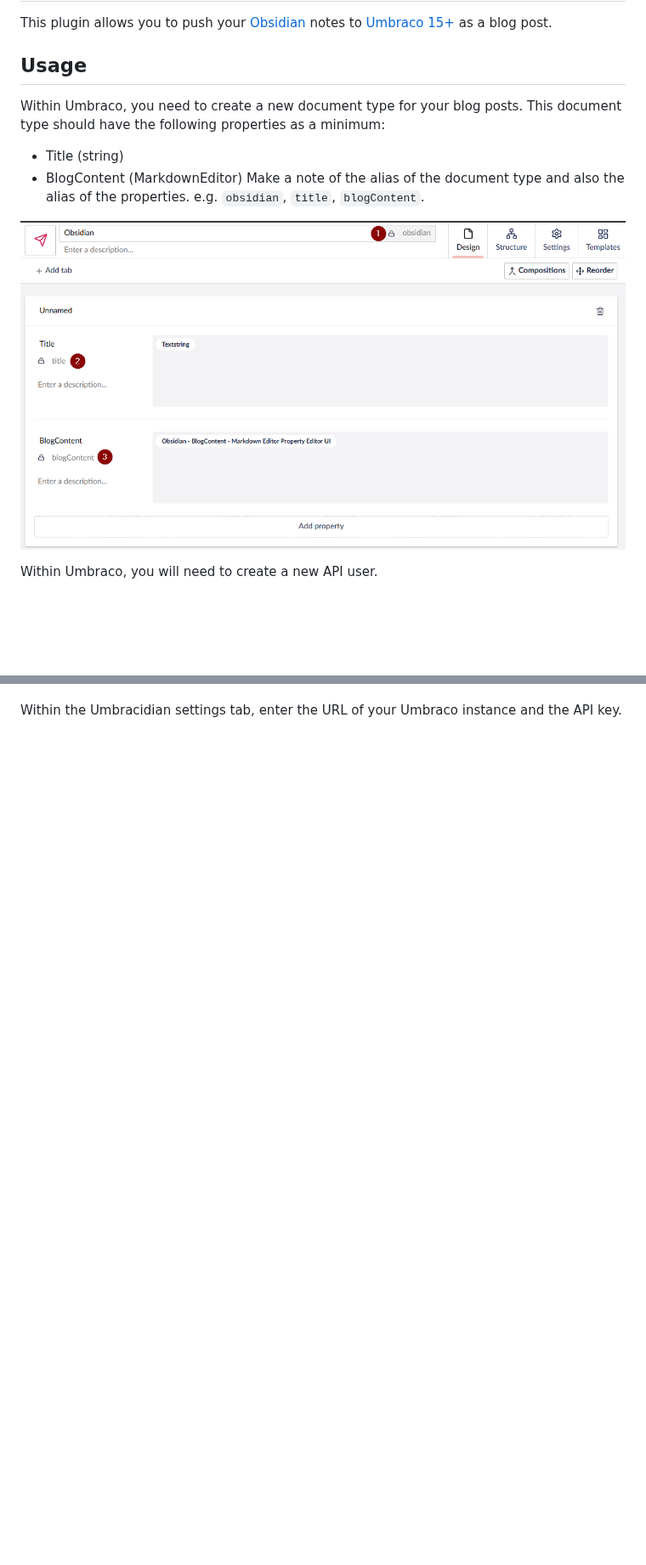
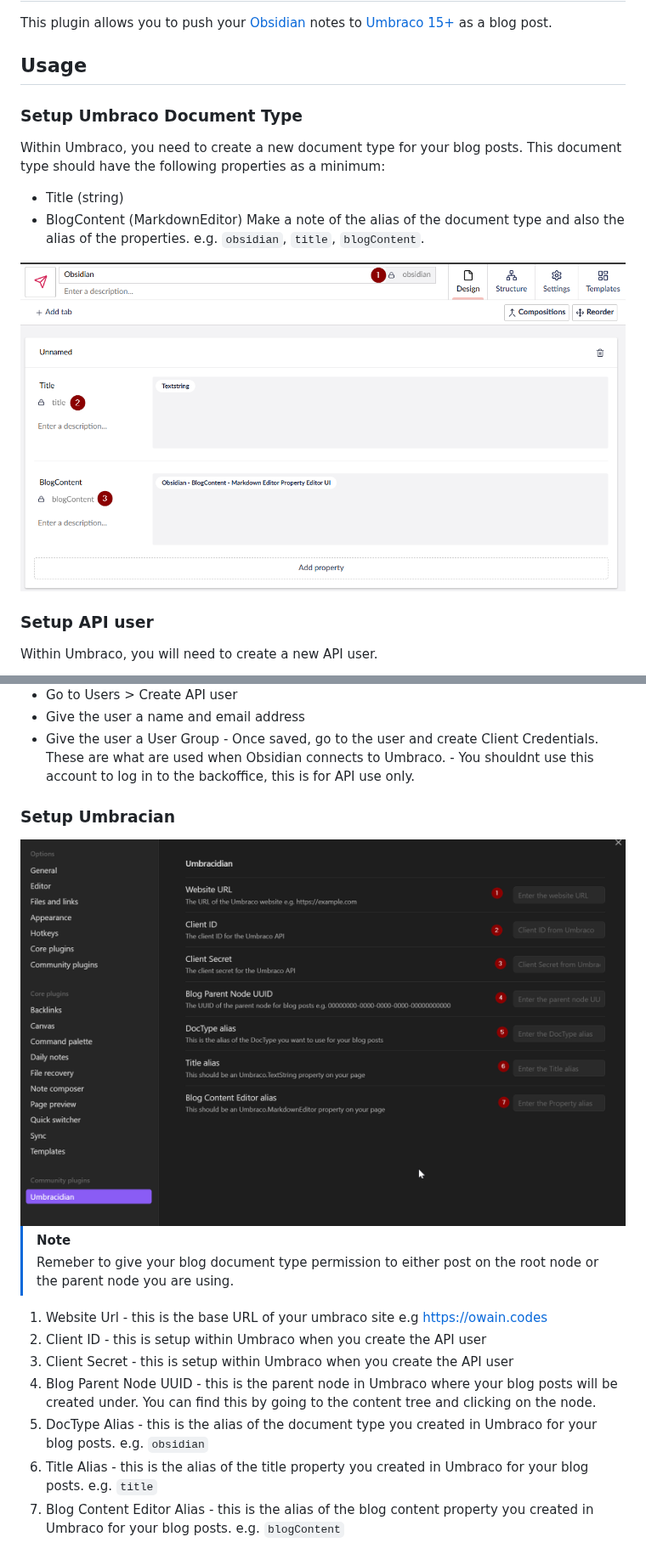
Before and after one commit to OwainWilliams/umbPublisher, a Markdown page: README.md, 2 parts joined by grey strips. Shown at 85% size. Rendered like a GitHub page; pictures changed too: assets/umbracidianSettings.png (added); blank space fills up the shorter version.

Commit message:
[UPDATE] Readme

```diff
--- a/README.md
+++ b/README.md
@@ -5,12 +5,17 @@ This plugin allows you to push your [Obsidian](https://obsidian.md/) notes to [U
 
 ## Usage
 
+### Setup Umbraco Document Type
+
 Within Umbraco, you need to create a new document type for your blog posts. This document type should have the following properties as a minimum:
    - Title (string)
    - BlogContent (MarkdownEditor)
 Make a note of the alias of the document type and also the alias of the properties. e.g. `obsidian`, `title`, `blogContent`.
 
-<img src="assets/docType.png" alt="Document Type"></img>
+<img src="assets/docType.png" alt="Document Type" />
+
+
+### Setup API user
 
 Within Umbraco, you will need to create a new API user.
 
@@ -17,3 +23,21 @@ Within Umbraco, you will need to create a new API user.
 
+   -  Go to Users > Create API user
+   - Give the user a name and email address
+   - Give the user a User Group
+	- Once saved, go to the user and create Client Credentials. These are what are used when Obsidian connects to Umbraco.
+	- You shouldnt use this account to log in to the backoffice, this is for API use only.
 
-Within the Umbracidian settings tab, enter the URL of your Umbraco instance and the API key.
+### Setup Umbracian
+
+<img src="assets/umbracidianSettings.png" alt="Settings screen within Umbracidian">
+
+>[!Note]
+> Remeber to give your blog document type permission to either post on the root node or the parent node you are using.
+
+1. Website Url - this is the base URL of your umbraco site e.g https://owain.codes
+1. Client ID - this is setup within Umbraco when you create the API user
+1. Client Secret - this is setup within Umbraco when you create the API user
+1. Blog Parent Node UUID - this is the parent node in Umbraco where your blog posts will be created under. You can find this by going to the content tree and clicking on the node.
+1. DocType Alias - this is the alias of the document type you created in Umbraco for your blog posts. e.g. `obsidian`
+1. Title Alias - this is the alias of the title property you created in Umbraco for your blog posts. e.g. `title`
+1. Blog Content Editor Alias - this is the alias of the blog content property you created in Umbraco for your blog posts. e.g. `blogContent`
```
Also changed, not shown: other parts of README.md (+1 -0 lines), assets/homeUUID.png (added), assets/settingsChildren.png (added), 4 other files.
